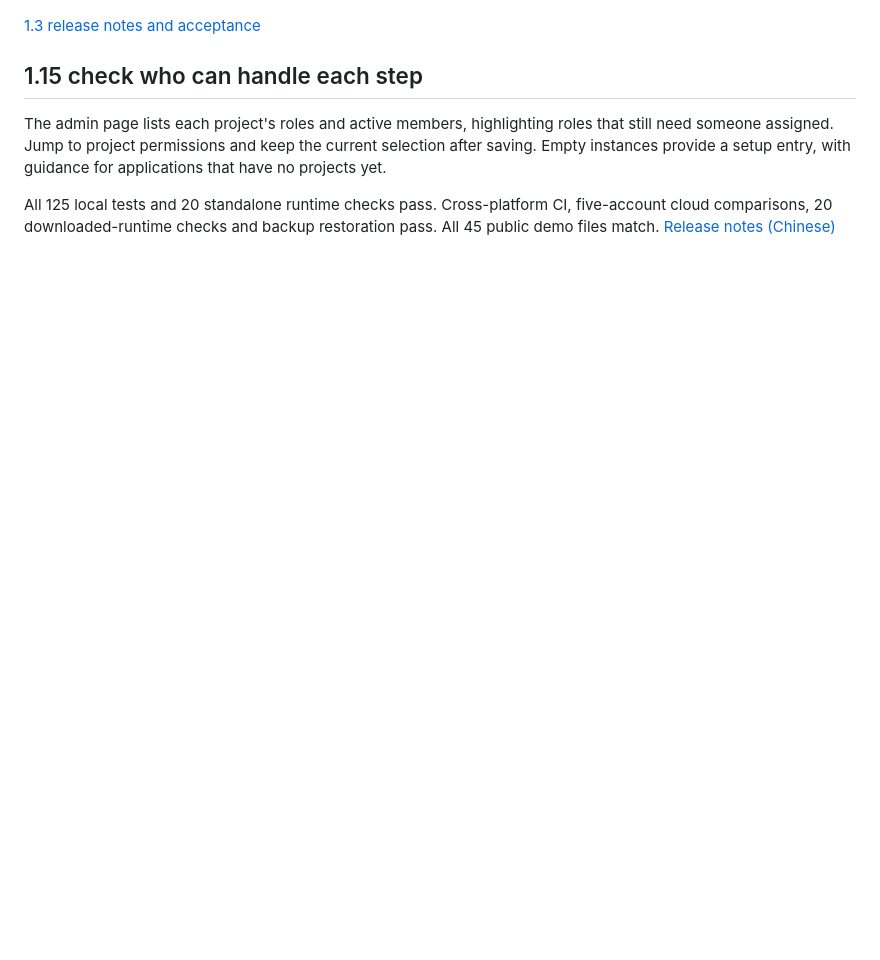
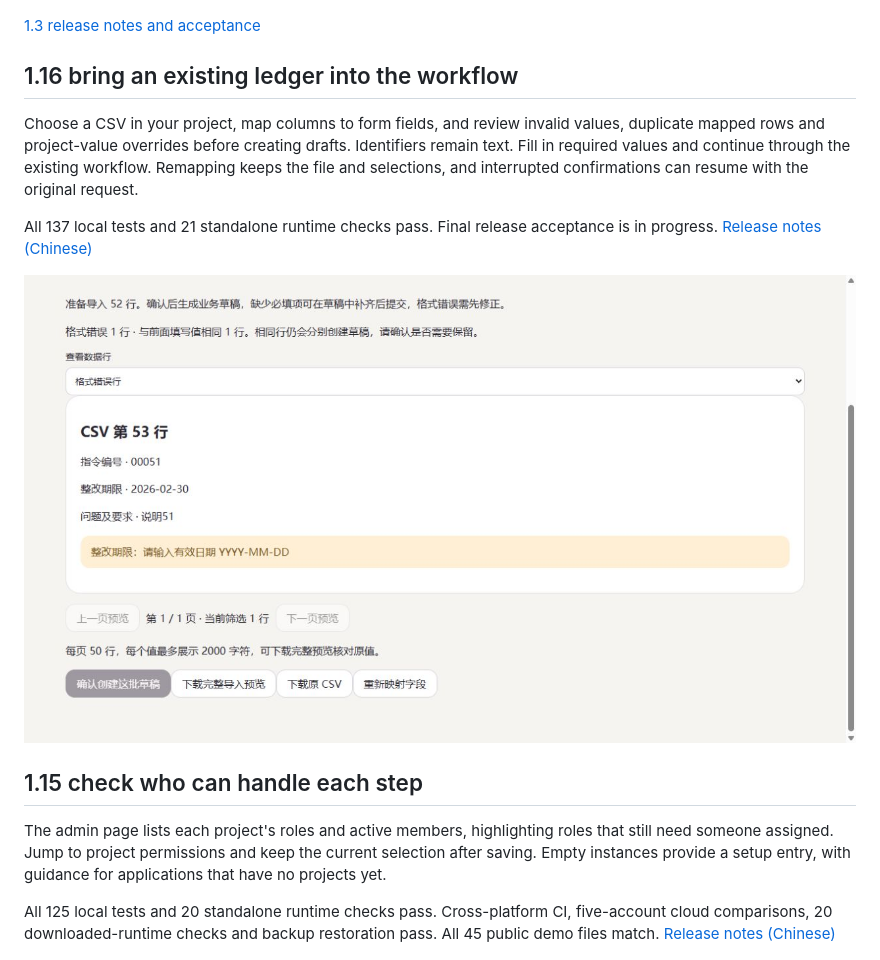
Before and after one commit to hanxiaochi/FlowLens, a Markdown page: README.en.md, the part around the change. Rendered like a GitHub page; pictures changed too: docs/images/csv-review-1.16.png (added); blank space fills up the shorter version.

Commit message:
Show CSV import review in bilingual release documentation

```diff
--- a/README.en.md
+++ b/README.en.md
@@ -21,6 +21,14 @@ No installation or API key needed. Start with a fictional supervision applicatio
 ![Application and project workspace](docs/images/application-workspace-1.3.jpg)
 
 [1.3 release notes and acceptance](docs/release-1.3.0.md)
+
+## 1.16 bring an existing ledger into the workflow
+
+Choose a CSV in your project, map columns to form fields, and review invalid values, duplicate mapped rows and project-value overrides before creating drafts. Identifiers remain text. Fill in required values and continue through the existing workflow. Remapping keeps the file and selections, and interrupted confirmations can resume with the original request.
+
+All 137 local tests and 21 standalone runtime checks pass. Final release acceptance is in progress. [Release notes (Chinese)](docs/release-1.16.0.md)
+
+![Reviewing an invalid ledger row](docs/images/csv-review-1.16.png)
 
 ## 1.15 check who can handle each step
 
```
Also changed, not shown: README.md (+8 -0 lines).
